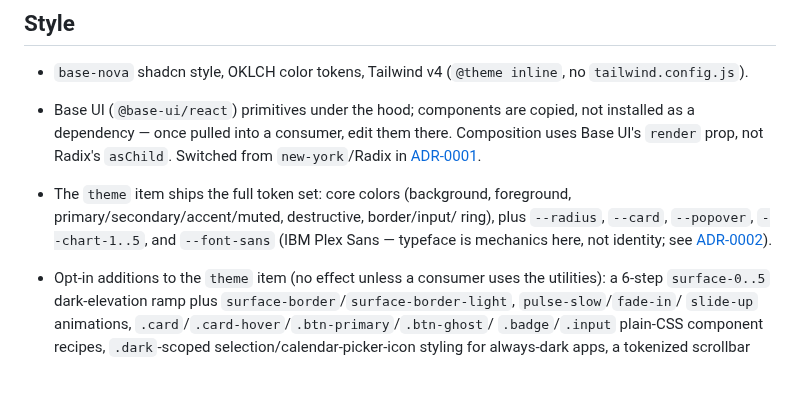
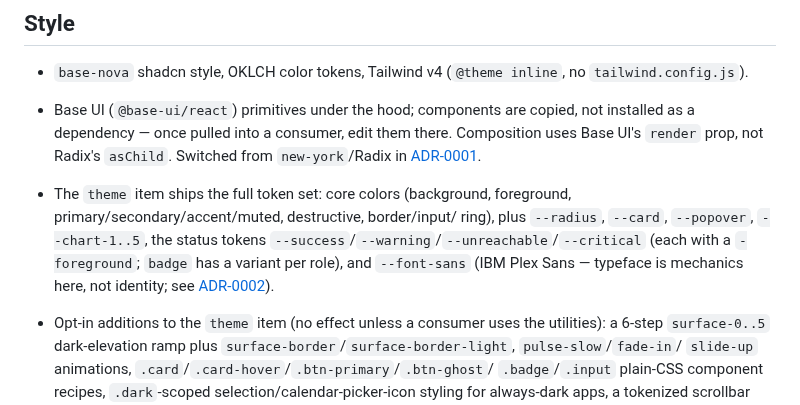
Before and after one commit to deanjstone/design-system, a Markdown page: README.md, the part around the change. Rendered like a GitHub page; blank space fills up the shorter version.

```diff
--- a/README.md
+++ b/README.md
@@ -513,7 +513,9 @@ iterates against a running app, and this repo has none.
   Switched from `new-york`/Radix in [ADR-0001](docs/adr/0001-switch-component-library-to-base-ui.md).
 - The `theme` item ships the full token set: core colors (background,
   foreground, primary/secondary/accent/muted, destructive, border/input/
-  ring), plus `--radius`, `--card`, `--popover`, `--chart-1..5`, and
+  ring), plus `--radius`, `--card`, `--popover`, `--chart-1..5`, the status
+  tokens `--success`/`--warning`/`--unreachable`/`--critical` (each with a
+  `-foreground`; `badge` has a variant per role), and
   `--font-sans` (IBM Plex Sans — typeface is mechanics here, not identity;
   see [ADR-0002](docs/adr/0002-registry-owns-the-font-token.md)).
 - Opt-in additions to the `theme` item (no effect unless a consumer uses
```
Also changed, not shown: DESIGN.md (+28 -0 lines), docs/assets/status-badges-dark.png (added), docs/assets/status-badges-light.png (added).
